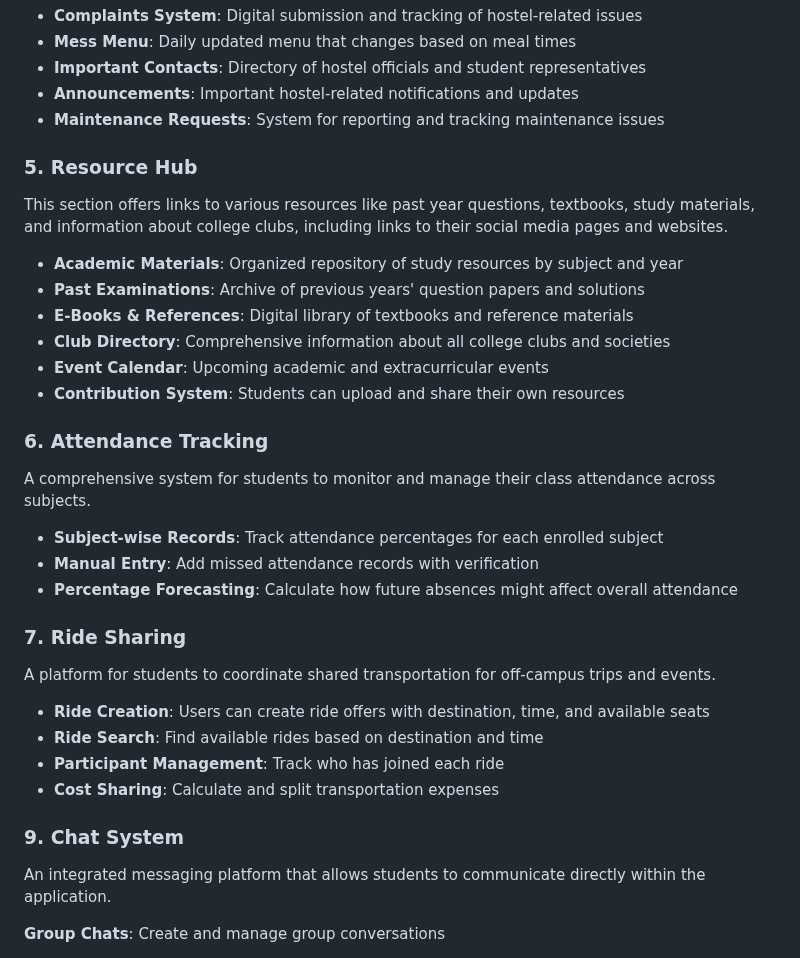
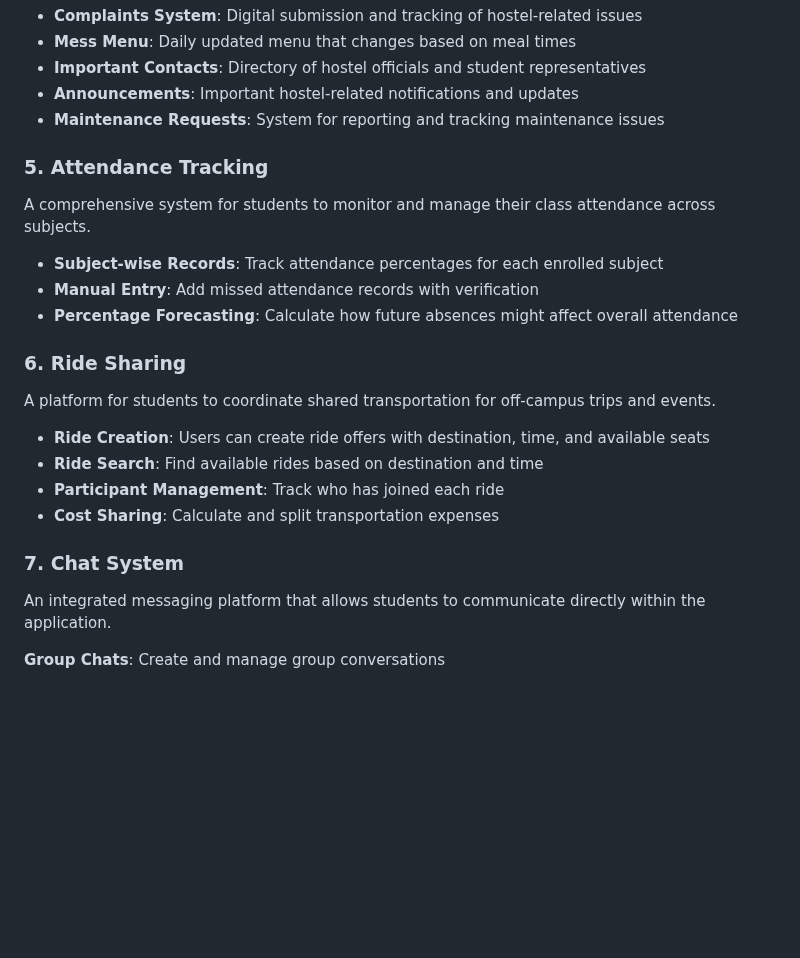
Before and after one commit to Pankhigarg/CampusConnect, a Markdown page: README.md, the part around the change. Rendered like a GitHub page; blank space fills up the shorter version.

```diff
--- a/README.md
+++ b/README.md
@@ -46,18 +46,7 @@ The hostel section includes a complaints feature with contact information for ho
 - **Announcements**: Important hostel-related notifications and updates
 - **Maintenance Requests**: System for reporting and tracking maintenance issues
 
-### 5. Resource Hub
-
-This section offers links to various resources like past year questions, textbooks, study materials, and information about college clubs, including links to their social media pages and websites.
-
-- **Academic Materials**: Organized repository of study resources by subject and year
-- **Past Examinations**: Archive of previous years' question papers and solutions
-- **E-Books & References**: Digital library of textbooks and reference materials
-- **Club Directory**: Comprehensive information about all college clubs and societies
-- **Event Calendar**: Upcoming academic and extracurricular events
-- **Contribution System**: Students can upload and share their own resources
-
-### 6. Attendance Tracking
+### 5. Attendance Tracking
 
 A comprehensive system for students to monitor and manage their class attendance across subjects.
 
@@ -65,8 +54,7 @@ A comprehensive system for students to monitor and manage their class attendance
 - **Manual Entry**: Add missed attendance records with verification
 - **Percentage Forecasting**: Calculate how future absences might affect overall attendance
 
-
-### 7. Ride Sharing
+### 6. Ride Sharing
 
 A platform for students to coordinate shared transportation for off-campus trips and events.
 
@@ -75,7 +63,7 @@ A platform for students to coordinate shared transportation for off-campus trips
 - **Participant Management**: Track who has joined each ride
 - **Cost Sharing**: Calculate and split transportation expenses
 
-### 9. Chat System
+### 7. Chat System
 
 An integrated messaging platform that allows students to communicate directly within the application.
 
```
